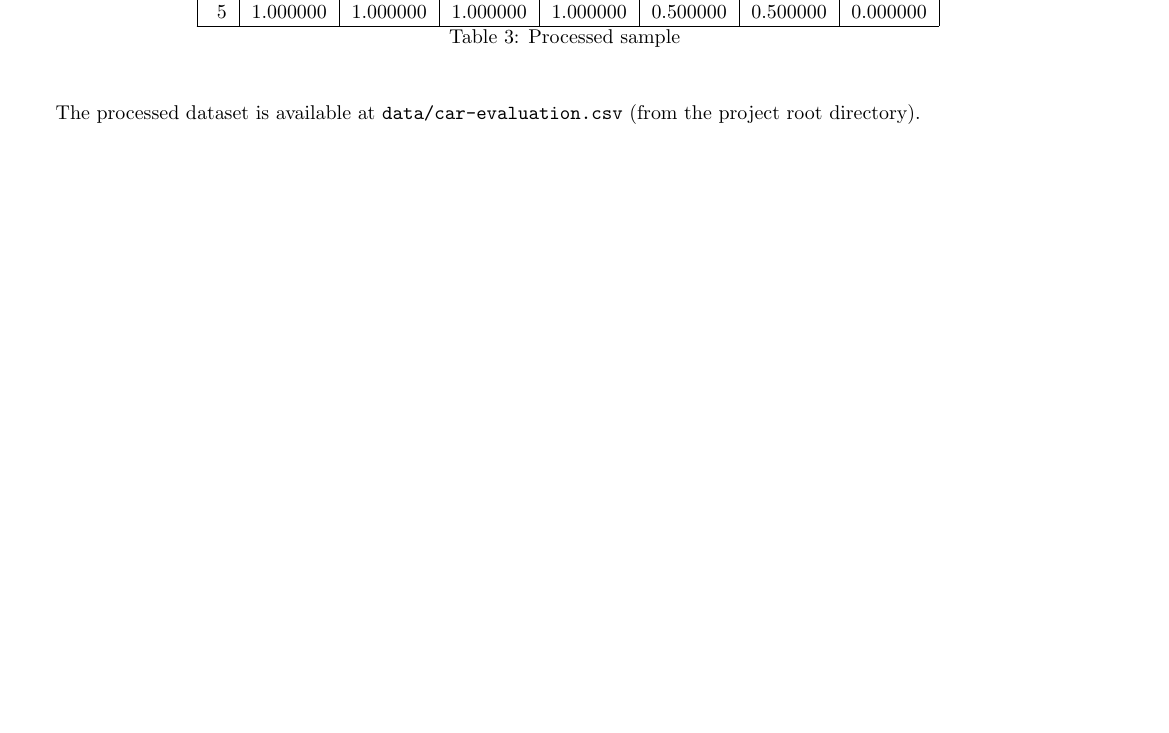
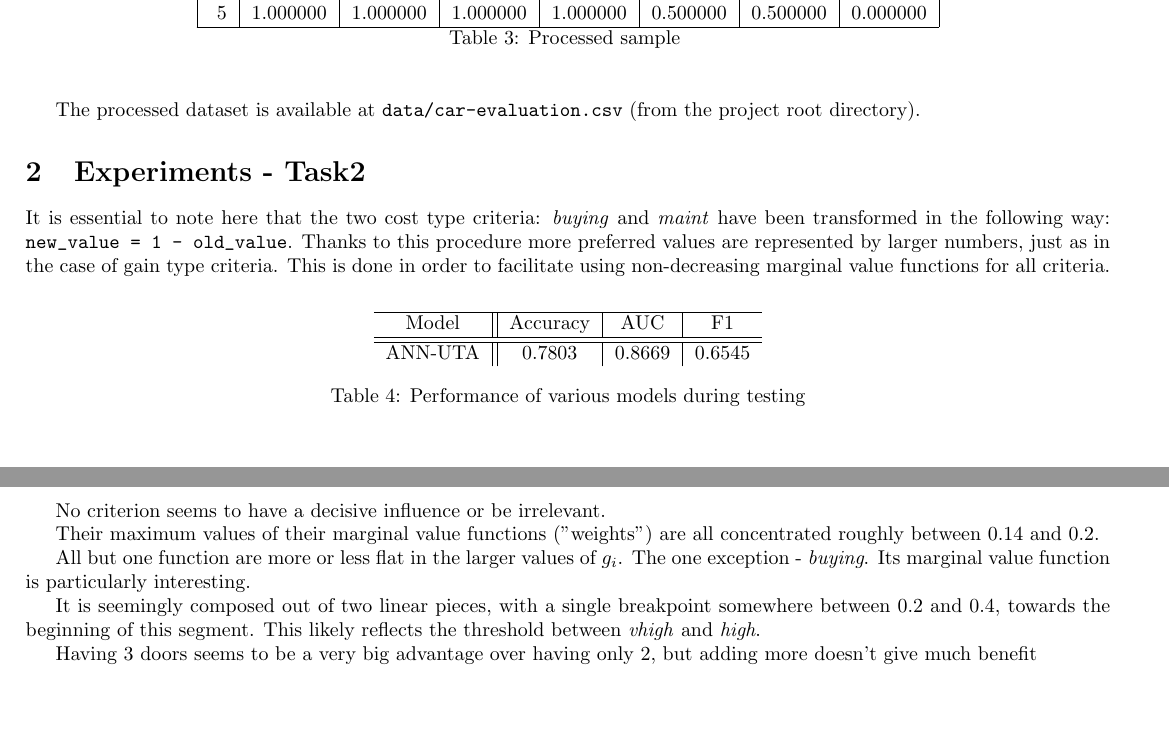
Before and after one commit to RoyalDonkey/put-DA-project3, a LaTeX document (report/main.tex, which reads report/sections/task2.tex): part of page 2 of 2 before the commit and two parts of pages 2 and 3 of 3 after it, the two joined at a grey line, cut so that both start at the same text, the shorter picture padded with empty space. Compiled offline with pdfLaTeX.

Commit message:
Start work on task2 report

```diff
--- /dev/null
+++ b/report/sections/task2.tex
@@ -0,0 +1,46 @@
+\documentclass[../main.tex]{subfiles}
+
+\begin{document}
+\section{Experiments - Task2}
+
+\begin{table}
+    \begin{center}
+        \begin{tabular}{c||c|c|c}
+            \hline
+            Model & Accuracy & AUC & F1 \\
+            \hline
+            \hline
+            ANN-UTA & 0.7803 & 0.8669 & 0.6545
+        \end{tabular}
+        \caption{Performance of various models during testing}
+    \end{center}
+\end{table}
+
+% Perhaps this should be moved if the same technique is used in other places
+It is essential to note here that the two cost type criteria: \emph{buying} and \emph{maint}
+have been transformed in the following way:
+\verb|new_value = 1 - old_value|.
+Thanks to this procedure more preferred values are represented by larger numbers,
+just as in the case of gain type criteria.
+This is done in order to facilitate using non-decreasing marginal value functions for all criteria.
+
+% Based on the parameters obtained, can we say something about the user’s
+% preferences? Are there any criteria that have no effect, or have a decisive
+% influence? Whether there are any preference thresholds? Are there any
+% evaluations on criteria that are indifference in terms of preferences?
+No criterion seems to have a decisive influence or be irrelevant.
+
+Their maximum values of their marginal value functions ("weights")
+are all concentrated roughly between 0.14 and 0.2.
+
+All but one function are more or less flat in the larger values of $g_i$.
+The one exception - \emph{buying}. Its marginal value function is particularly interesting.
+
+It is seemingly composed out of two linear pieces, with a single breakpoint
+somewhere between 0.2 and 0.4, towards the beginning of this segment.
+This likely reflects the threshold between \emph{vhigh} and \emph{high}.
+
+Having 3 doors seems to be a very big advantage over having only 2,
+but adding more doesn't give much benefit
+
+\end{document}
```
Also changed, not shown: report/main.tex (+2 -0 lines).
